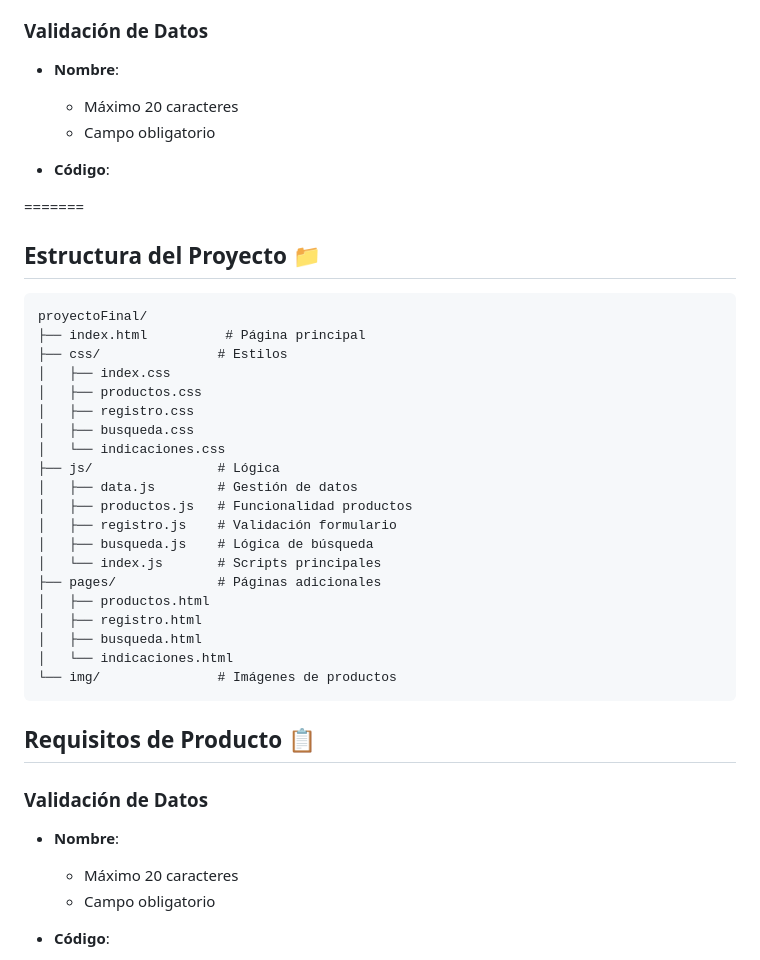
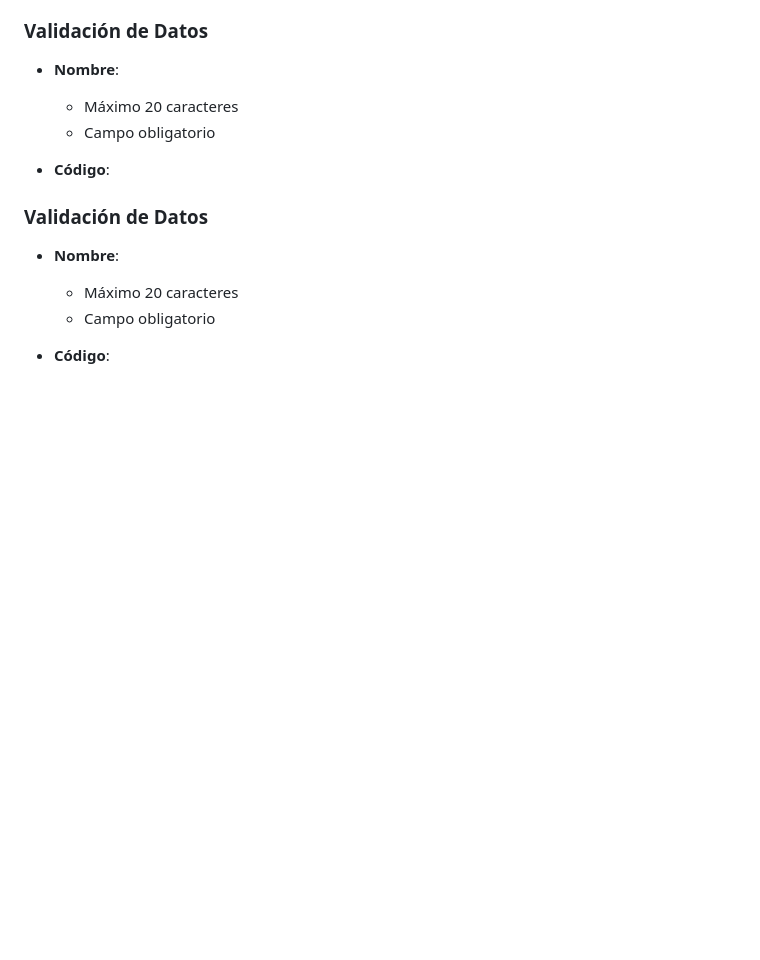
Before and after one commit to LuisOcp2/proyectoFinalFundamentosWeb, a Markdown page: README.md, the part around the change. Rendered like a GitHub page; blank space fills up the shorter version.

Commit message:
25-05-25

````diff
--- a/README.md
+++ b/README.md
@@ -27,35 +27,6 @@ Una aplicación web para gestionar un catálogo de perfumes, permitiendo visuali
   - Campo obligatorio
 
 - **Código**:
-
-=======
-## Estructura del Proyecto 📁
-
-```
-proyectoFinal/
-├── index.html          # Página principal
-├── css/               # Estilos
-│   ├── index.css
-│   ├── productos.css
-│   ├── registro.css
-│   ├── busqueda.css
-│   └── indicaciones.css
-├── js/                # Lógica
-│   ├── data.js        # Gestión de datos
-│   ├── productos.js   # Funcionalidad productos
-│   ├── registro.js    # Validación formulario
-│   ├── busqueda.js    # Lógica de búsqueda
-│   └── index.js       # Scripts principales
-├── pages/             # Páginas adicionales
-│   ├── productos.html
-│   ├── registro.html
-│   ├── busqueda.html
-│   └── indicaciones.html
-└── img/               # Imágenes de productos
-```
-
-## Requisitos de Producto 📋
-
 ### Validación de Datos
 
 - **Nombre**:
````
